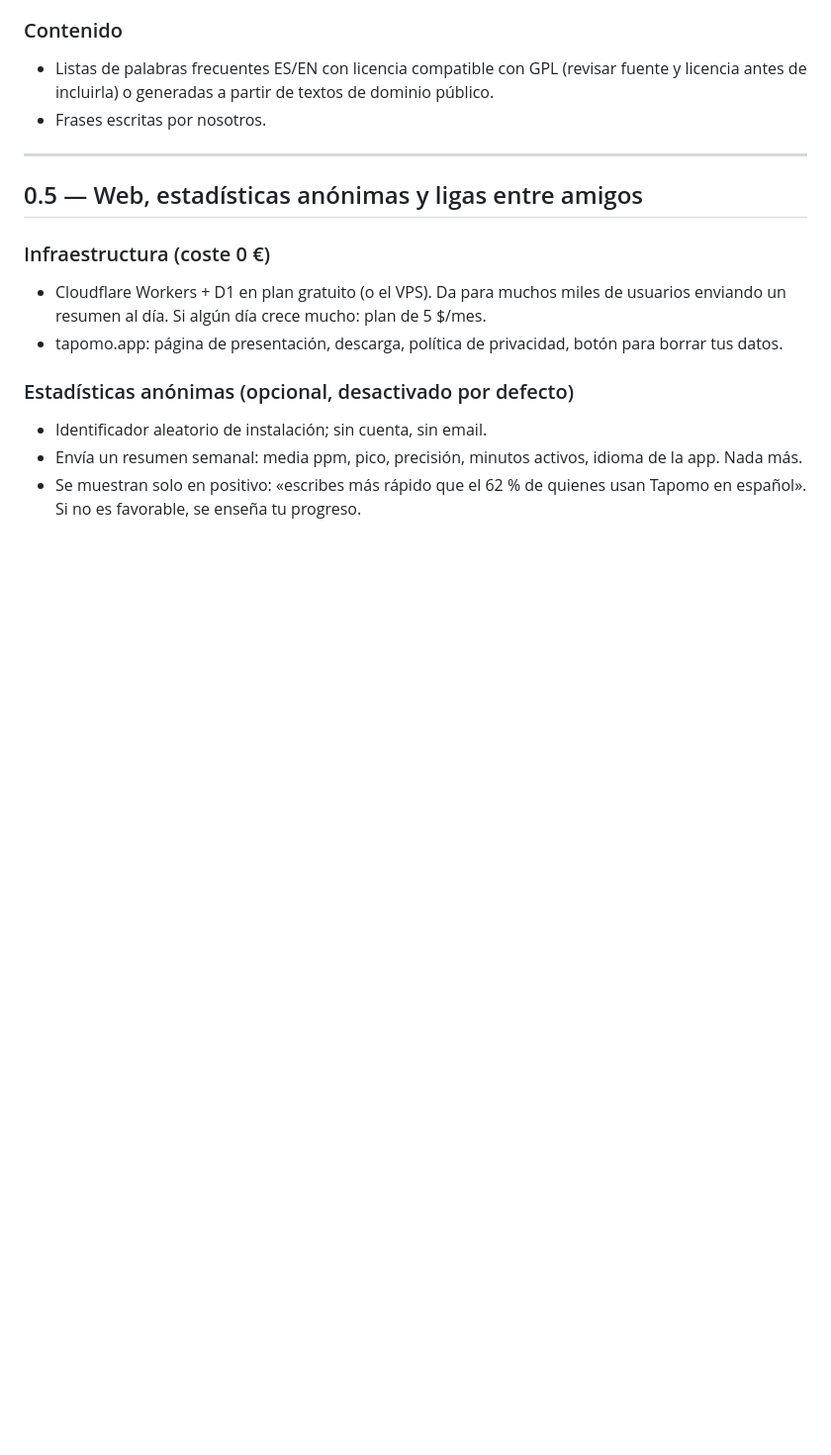
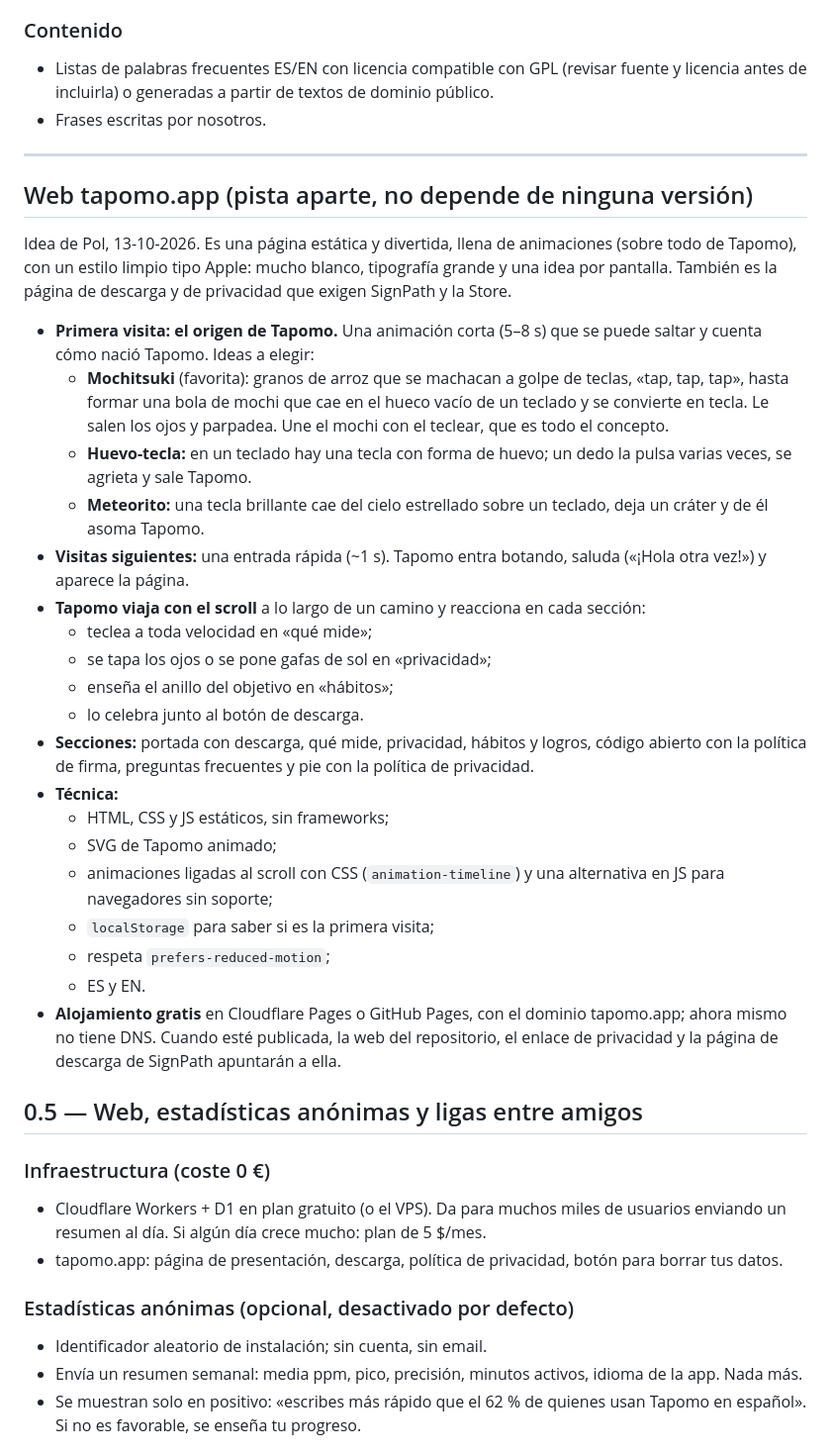
Before and after one commit to polrue/tapomo, a Markdown page: docs/roadmap.md, the part around the change. Shown at 99% size. Drawn GitHub-style; blank space fills up the shorter version.

Commit message:
Roadmap: animated tapomo.app landing page idea
Co-Authored-By: Claude Opus 5.5 (1M context) <noreply@anthropic.com>

```diff
--- a/docs/roadmap.md
+++ b/docs/roadmap.md
@@ -155,6 +155,30 @@ Cada unidad tiene 3–5 lecciones de unos 5 minutos: primero ejercicios con las
 
 ---
 
+## Web tapomo.app (pista aparte, no depende de ninguna versión)
+
+Idea de Pol, 13-10-2026. Es una página estática y divertida, llena de animaciones (sobre todo de Tapomo), con un estilo limpio tipo Apple: mucho blanco, tipografía grande y una idea por pantalla. También es la página de descarga y de privacidad que exigen SignPath y la Store.
+
+- **Primera visita: el origen de Tapomo.** Una animación corta (5–8 s) que se puede saltar y cuenta cómo nació Tapomo. Ideas a elegir:
+  - **Mochitsuki** (favorita): granos de arroz que se machacan a golpe de teclas, «tap, tap, tap», hasta formar una bola de mochi que cae en el hueco vacío de un teclado y se convierte en tecla. Le salen los ojos y parpadea. Une el mochi con el teclear, que es todo el concepto.
+  - **Huevo-tecla:** en un teclado hay una tecla con forma de huevo; un dedo la pulsa varias veces, se agrieta y sale Tapomo.
+  - **Meteorito:** una tecla brillante cae del cielo estrellado sobre un teclado, deja un cráter y de él asoma Tapomo.
+- **Visitas siguientes:** una entrada rápida (~1 s). Tapomo entra botando, saluda («¡Hola otra vez!») y aparece la página.
+- **Tapomo viaja con el scroll** a lo largo de un camino y reacciona en cada sección:
+  - teclea a toda velocidad en «qué mide»;
+  - se tapa los ojos o se pone gafas de sol en «privacidad»;
+  - enseña el anillo del objetivo en «hábitos»;
+  - lo celebra junto al botón de descarga.
+- **Secciones:** portada con descarga, qué mide, privacidad, hábitos y logros, código abierto con la política de firma, preguntas frecuentes y pie con la política de privacidad.
+- **Técnica:**
+  - HTML, CSS y JS estáticos, sin frameworks;
+  - SVG de Tapomo animado;
+  - animaciones ligadas al scroll con CSS (`animation-timeline`) y una alternativa en JS para navegadores sin soporte;
+  - `localStorage` para saber si es la primera visita;
+  - respeta `prefers-reduced-motion`;
+  - ES y EN.
+- **Alojamiento gratis** en Cloudflare Pages o GitHub Pages, con el dominio tapomo.app; ahora mismo no tiene DNS. Cuando esté publicada, la web del repositorio, el enlace de privacidad y la página de descarga de SignPath apuntarán a ella.
+
 ## 0.5 — Web, estadísticas anónimas y ligas entre amigos
 
 ### Infraestructura (coste 0 €)
```
